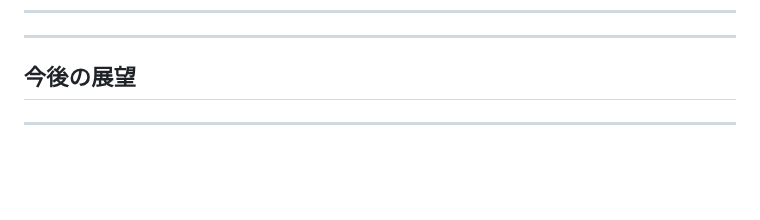
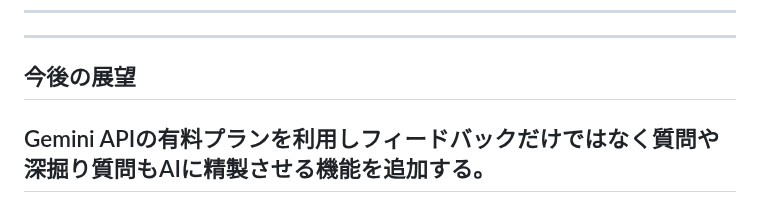
Before and after one commit to harut-11/AImensetutaisaku, a Markdown page: README.md, the part around the change. GitHub-like rendering; blank space fills up the shorter version.

Commit message:
README.md を更新

```diff
--- a/README.md
+++ b/README.md
@@ -160,4 +160,5 @@ npm -v
 
 ---
 ## 今後の展望
+Gemini APIの有料プランを利用しフィードバックだけではなく質問や深掘り質問もAIに精製させる機能を追加する。
 ---
```
